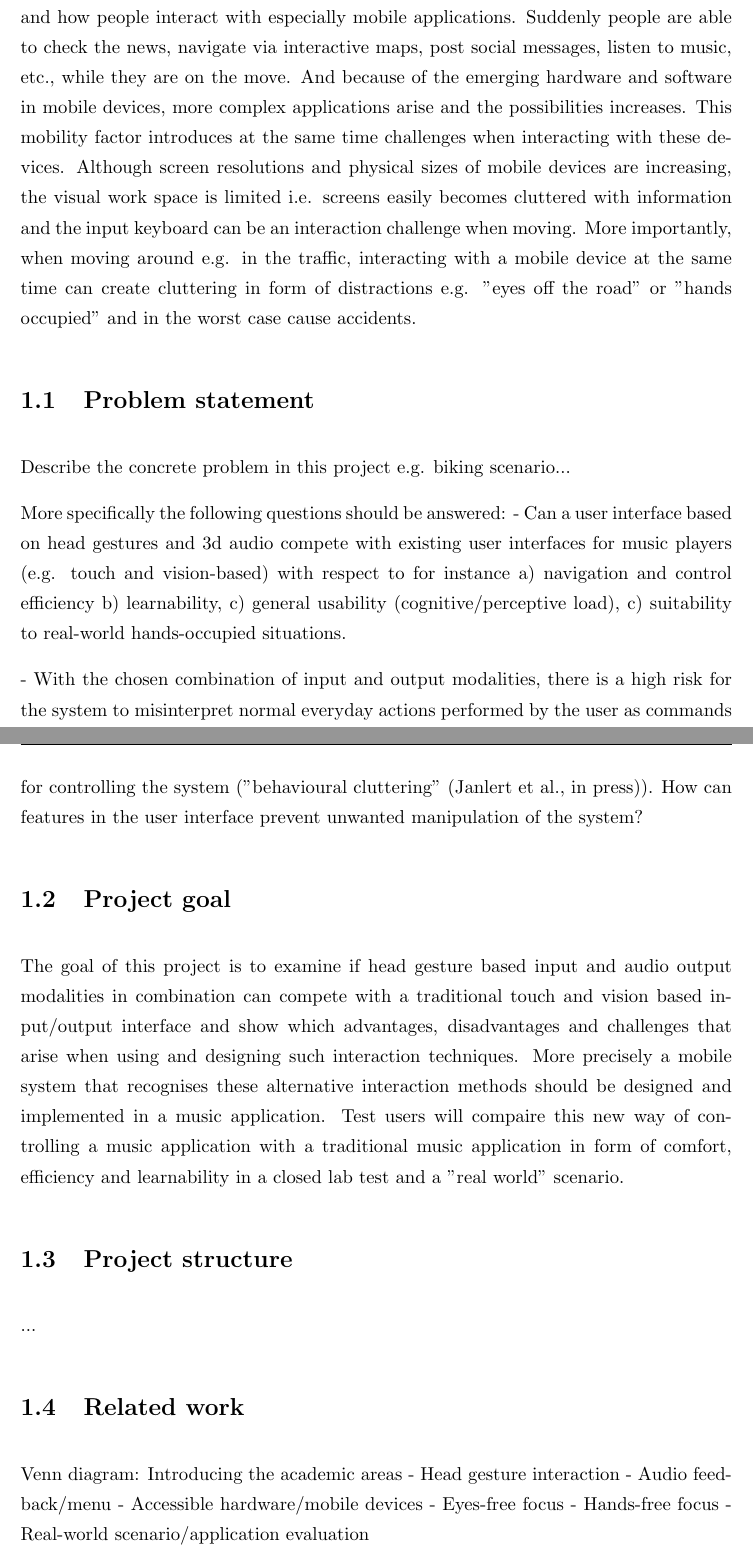
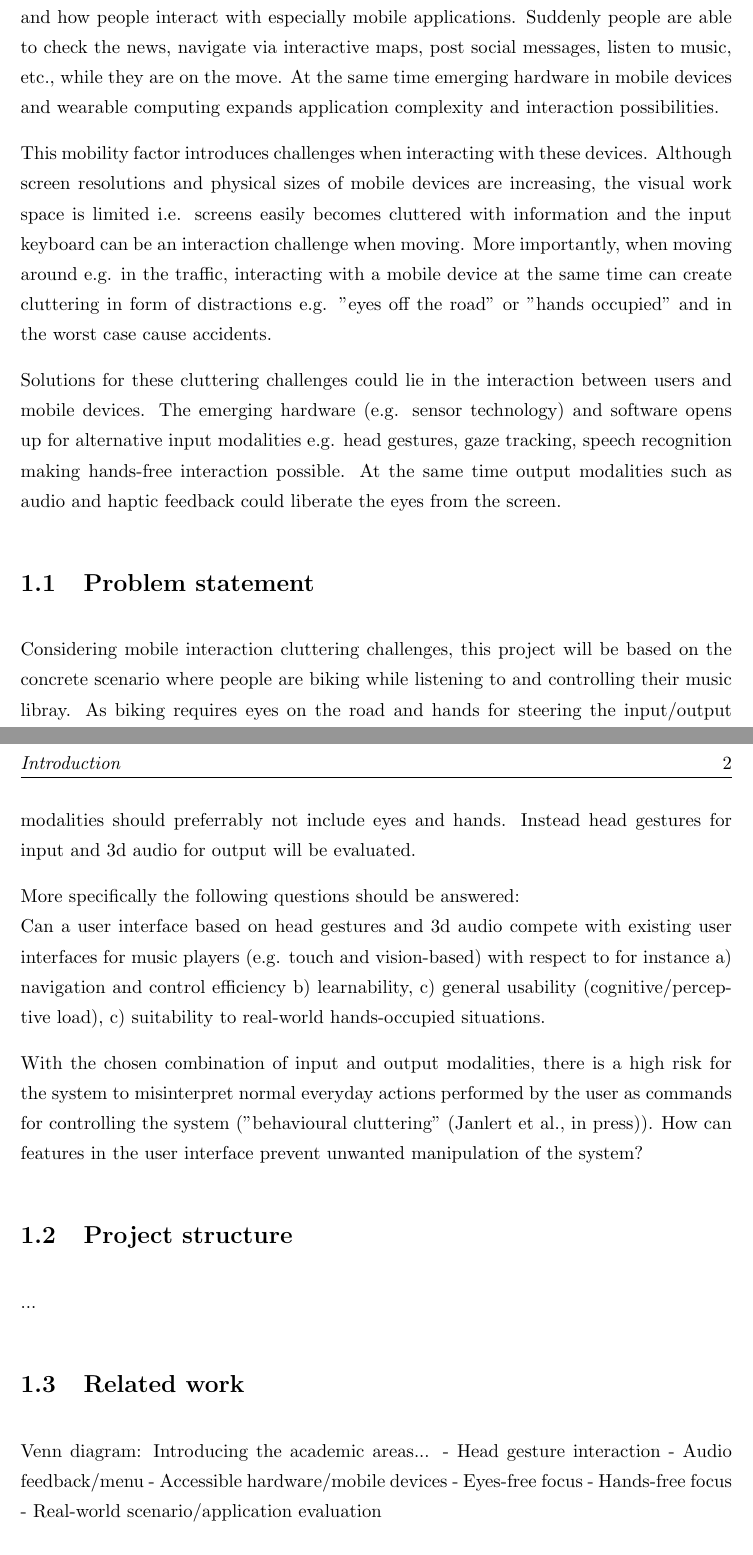
Before and after one commit to jonashinge/Thesis, a LaTeX thesis (Report/Thesis/Thesis.tex, which reads Report/Thesis/Chapters/Chapter1.tex): two parts of pages 8 and 9 of 18, joined at a grey line, cut so that both start at the same text. Compiled offline with pdfLaTeX.

```diff
--- a/Report/Thesis/Chapters/Chapter1.tex
+++ b/Report/Thesis/Chapters/Chapter1.tex
@@ -1,24 +1,27 @@
 \lhead{\emph{Introduction}}
 \chapter{Introduction}
-Mobile and wearable devices has been a growing area in computing in recent years. Compaired to desktop computers these devices have introduced new standards for when and how people interact with especially mobile applications. Suddenly people are able to check the news, navigate via interactive maps, post social messages, listen to music, etc., while they are on the move. And because of the emerging hardware and software in mobile devices, more complex applications arise and the possibilities increases.
-This mobility factor introduces at the same time challenges when interacting with these devices. Although screen resolutions and physical sizes of mobile devices are increasing, the visual work space is limited i.e. screens easily becomes cluttered with information and the input keyboard can be an interaction challenge when moving. More importantly, when moving around e.g. in the traffic, interacting with a mobile device at the same time can create cluttering in form of distractions e.g. "eyes off the road" or "hands occupied" and in the worst case cause accidents.
+Mobile and wearable devices has been a growing area in computing in recent years. Compaired to desktop computers these devices have introduced new standards for when and how people interact with especially mobile applications. Suddenly people are able to check the news, navigate via interactive maps, post social messages, listen to music, etc., while they are on the move. At the same time emerging hardware in mobile devices and wearable computing expands application complexity and interaction possibilities.
+
+This mobility factor introduces challenges when interacting with these devices. Although screen resolutions and physical sizes of mobile devices are increasing, the visual work space is limited i.e. screens easily becomes cluttered with information and the input keyboard can be an interaction challenge when moving. More importantly, when moving around e.g. in the traffic, interacting with a mobile device at the same time can create cluttering in form of distractions e.g. "eyes off the road" or "hands occupied" and in the worst case cause accidents.
+
+Solutions for these cluttering challenges could lie in the interaction between users and mobile devices. The emerging hardware (e.g. sensor technology) and software opens up for alternative input modalities e.g. head gestures, gaze tracking, speech recognition making hands-free interaction possible. At the same time output modalities such as audio and haptic feedback could liberate the eyes from the screen.
 
 \section{Problem statement}
-Describe the concrete problem in this project e.g. biking scenario...
+Considering mobile interaction cluttering challenges, this project will be based on the concrete scenario where people are biking while listening to and controlling their music libray. As biking requires eyes on the road and hands for steering the input/output modalities should preferrably not include eyes and hands. Instead head gestures for input and 3d audio for output will be evaluated.
 
-More specifically the following questions should be answered:
-- Can a user interface based on head gestures and 3d audio compete with existing user interfaces for music players (e.g. touch and vision-based) with respect to for instance a) navigation and control efficiency b) learnability, c) general usability (cognitive/perceptive load), c) suitability to real-world hands-occupied situations.
+More specifically the following questions should be answered:\\
+Can a user interface based on head gestures and 3d audio compete with existing user interfaces for music players (e.g. touch and vision-based) with respect to for instance a) navigation and control efficiency b) learnability, c) general usability (cognitive/perceptive load), c) suitability to real-world hands-occupied situations.
 
-- With the chosen combination of input and output modalities, there is a high risk for the system to misinterpret normal everyday actions performed by the user as commands for controlling the system ("behavioural cluttering" (Janlert et al., in press)). How can features in the user interface prevent unwanted manipulation of the system?
+With the chosen combination of input and output modalities, there is a high risk for the system to misinterpret normal everyday actions performed by the user as commands for controlling the system ("behavioural cluttering" (Janlert et al., in press)). How can features in the user interface prevent unwanted manipulation of the system?
 
-\section{Project goal}
-The goal of this project is to examine if head gesture based input and audio output modalities in combination can compete with a traditional touch and vision based input/output interface and show which advantages, disadvantages and challenges that arise when using and designing such interaction techniques. More precisely a mobile system that recognises these alternative interaction methods should be designed and implemented in a music application. Test users will compaire this new way of controlling a music application with a traditional music application in form of comfort, efficiency and learnability in a closed lab test and a "real world" scenario.
+% \section{Project goal}
+% The goal of this project is to examine if head gesture based input and audio output modalities in combination can compete with a traditional touch and vision based input/output interface and show which advantages, disadvantages and challenges that arise when using and designing such interaction techniques. More precisely a mobile system that recognises these alternative interaction methods should be designed and implemented in a music application. Test users will compaire this new way of controlling a music application with a traditional music application in form of comfort, efficiency and learnability in a closed lab test and a "real world" scenario.
 
 \section{Project structure}
 ...
 
 \section{Related work}
-Venn diagram: Introducing the academic areas
+Venn diagram: Introducing the academic areas...
 - Head gesture interaction
 - Audio feedback/menu
 - Accessible hardware/mobile devices
```
Also changed, not shown: Report/Thesis/Chapters/Chapter2.tex (+5 -0 lines), Report/Thesis/Thesis.pdf, Report/Thesis/Chapters/Chapter1.tex (14 more changed lines), 1 other file.
